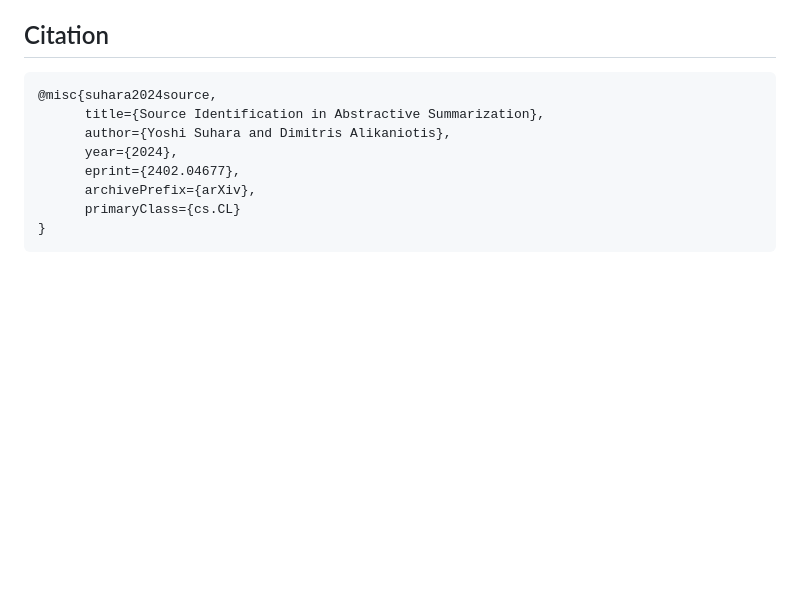
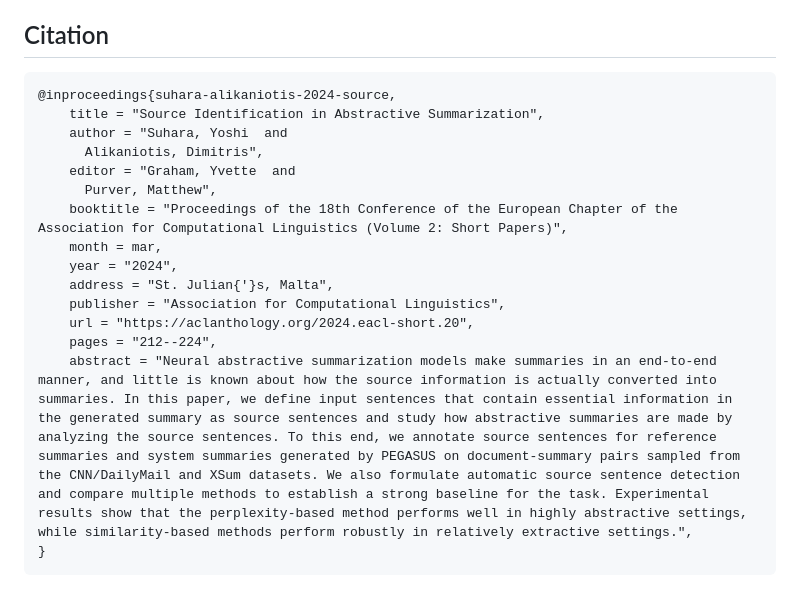
Before and after one commit to suhara/sourcesum, a Markdown page: README.md, the part around one of its changes. GitHub-like rendering; blank space fills up the shorter version.

````diff
--- a/README.md
+++ b/README.md
@@ -196,12 +196,19 @@ The score is added as an additional entry in each sentence (`Dict`) in the `anno
 ## Citation
 
 ```
-@misc{suhara2024source,
-      title={Source Identification in Abstractive Summarization},
-      author={Yoshi Suhara and Dimitris Alikaniotis},
-      year={2024},
-      eprint={2402.04677},
-      archivePrefix={arXiv},
-      primaryClass={cs.CL}
+@inproceedings{suhara-alikaniotis-2024-source,
+    title = "Source Identification in Abstractive Summarization",
+    author = "Suhara, Yoshi  and
+      Alikaniotis, Dimitris",
+    editor = "Graham, Yvette  and
+      Purver, Matthew",
+    booktitle = "Proceedings of the 18th Conference of the European Chapter of the Association for Computational Linguistics (Volume 2: Short Papers)",
+    month = mar,
+    year = "2024",
+    address = "St. Julian{'}s, Malta",
+    publisher = "Association for Computational Linguistics",
+    url = "https://aclanthology.org/2024.eacl-short.20",
+    pages = "212--224",
+    abstract = "Neural abstractive summarization models make summaries in an end-to-end manner, and little is known about how the source information is actually converted into summaries. In this paper, we define input sentences that contain essential information in the generated summary as source sentences and study how abstractive summaries are made by analyzing the source sentences. To this end, we annotate source sentences for reference summaries and system summaries generated by PEGASUS on document-summary pairs sampled from the CNN/DailyMail and XSum datasets. We also formulate automatic source sentence detection and compare multiple methods to establish a strong baseline for the task. Experimental results show that the perplexity-based method performs well in highly abstractive settings, while similarity-based methods perform robustly in relatively extractive settings.",
 }
 ```
````
Also changed, not shown: other parts of README.md (+1 -1 lines).
